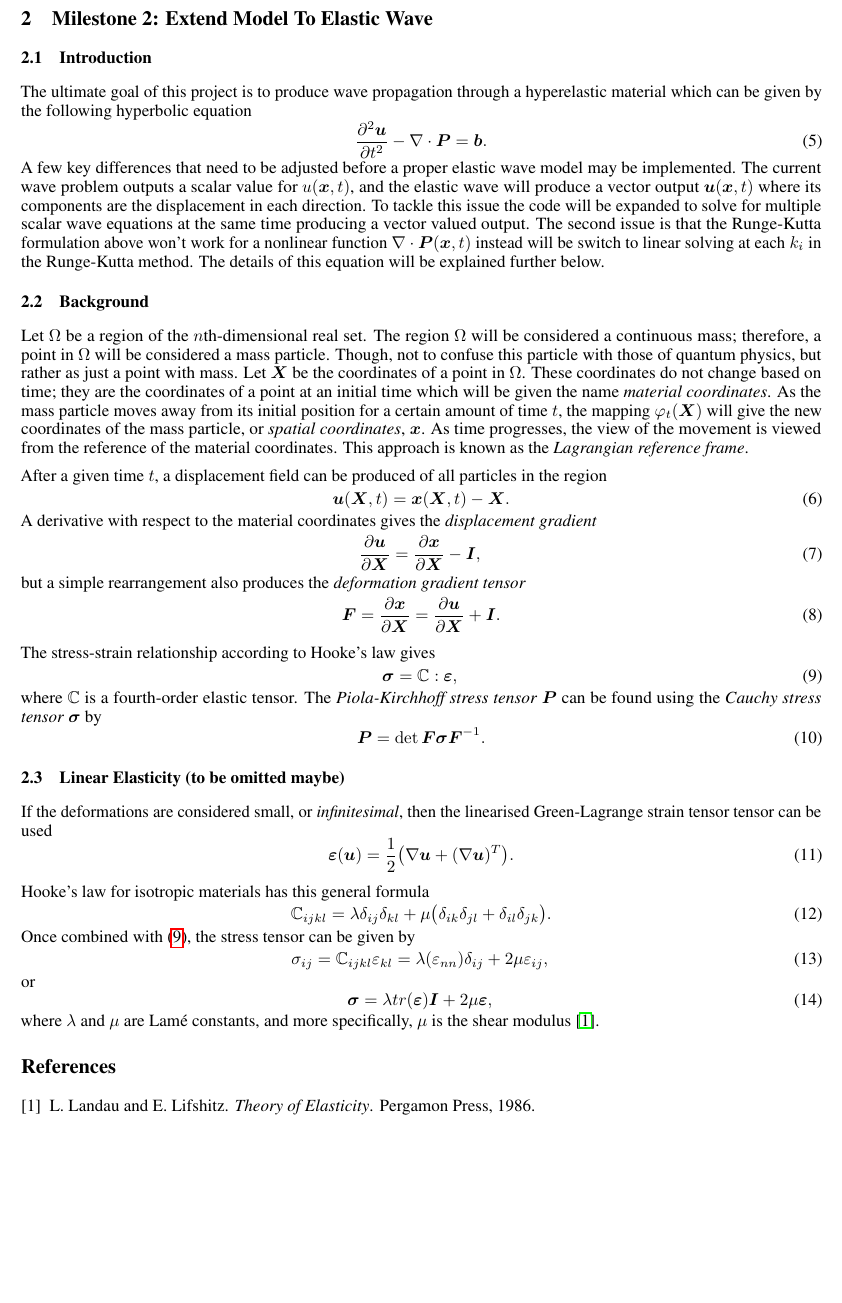
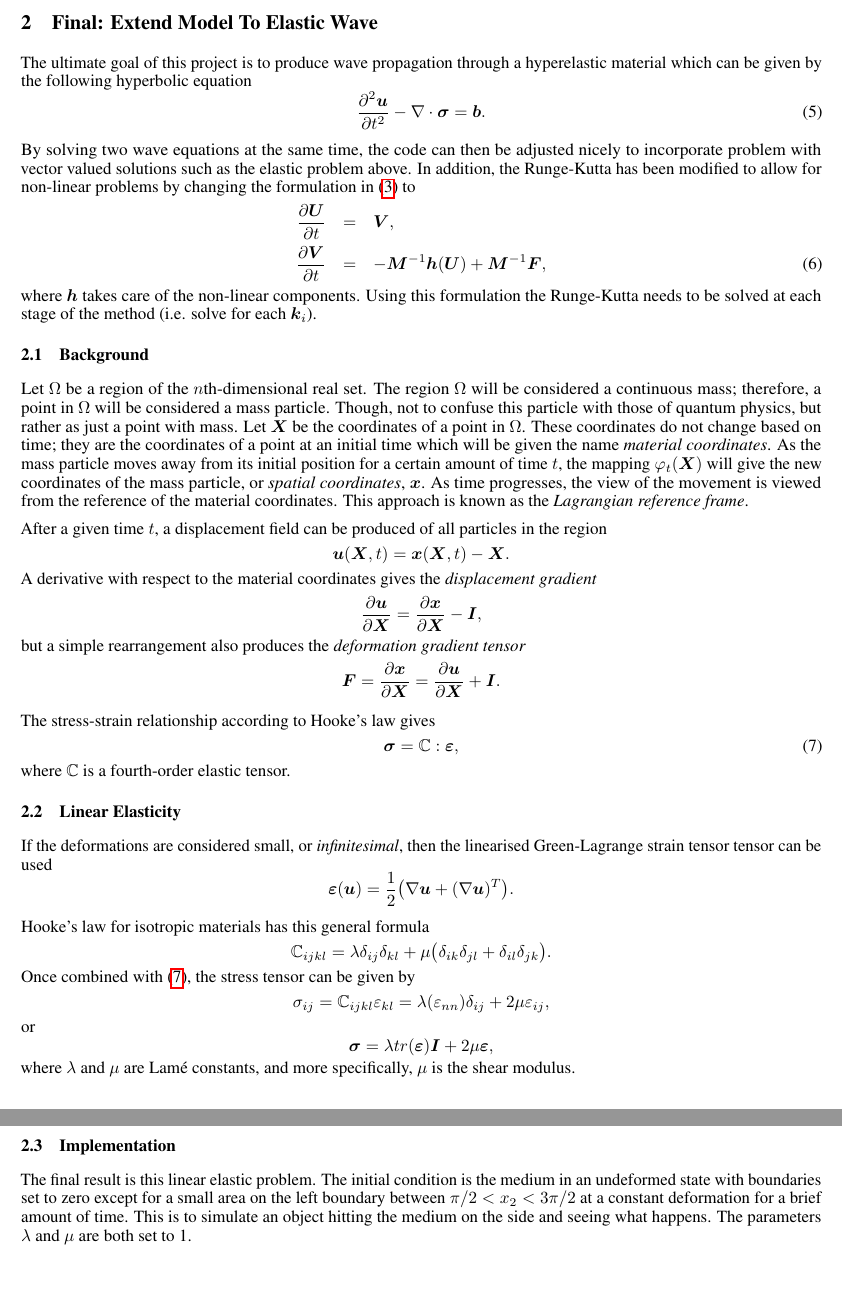
Before and after one commit to schavez7/MATH762, a LaTeX paper (Report/Report.tex, which reads Report/subsection_milestone2_background.tex, Report/subsection_milestone2_introduction.tex, Report/subsection_milestone2_linear_elasticity.tex): part of page 4 of 4 before the commit and two parts of pages 4 and 5 of 5 after it, the two joined at a grey line, cut so that both start at the same text, the shorter picture padded with empty space. Compiled offline with pdfLaTeX.

Commit message:
Final version

```diff
--- a/Report/Report.tex
+++ b/Report/Report.tex
@@ -7,6 +7,7 @@
 \usepackage{url}            % simple URL typesetting
 \usepackage{booktabs}       % professional-quality tables
 \usepackage{amsfonts}       % blackboard math symbols
+\usepackage{amsmath}        % For matrices and stuff
 \usepackage{nicefrac}       % compact symbols for 1/2, etc.
 \usepackage{microtype}      % microtypography
 \usepackage{lipsum}
@@ -57,14 +58,14 @@
 \input{subsection_milestone1_space.tex}
 \input{subsection_milestone1_time.tex}
 \input{subsection_milestone1_implement.tex}
-\section{Milestone 2: Extend Model To Elastic Wave}
+\section{Final: Extend Model To Elastic Wave}
 \input{subsection_milestone2_introduction.tex}
 \input{subsection_milestone2_background.tex}
 \input{subsection_milestone2_linear_elasticity.tex}
 
 %--------------------------------------------------------%
-\bibliographystyle{unsrt}
-\bibliography{references}
+% \bibliographystyle{unsrt}
+% \bibliography{references}
 
 
 \end{document}
--- a/Report/subsection_milestone2_background.tex
+++ b/Report/subsection_milestone2_background.tex
@@ -2,24 +2,21 @@
 Let $\Omega$ be a region of the $n$th-dimensional real set. The region $\Omega$ will be considered a continuous mass; therefore, a point in $\Omega$ will be considered a mass particle. Though, not to confuse this particle with those of quantum physics, but rather as just a point with mass. Let $\bm{X}$ be the coordinates of a point in $\Omega$. These coordinates do not change based on time; they are the coordinates of a point at an initial time which will be given the name \textit{material coordinates}. As the mass particle moves away from its initial position for a certain amount of time $t$, the mapping $\varphi_t(\bm{X})$ will give the new coordinates of the mass particle, or \textit{spatial coordinates}, $\bm{x}$. As time progresses, the view of the movement is viewed from the reference of the material coordinates. This approach is known as the \textit{Lagrangian reference frame}.
 
 After a given time $t$, a displacement field can be produced of all particles in the region
-\begin{equation}
+\begin{equation*}
   \bm{u}(\bm{X},t) = \bm{x}(\bm{X},t) - \bm{X}.
-\end{equation}
+\end{equation*}
 A derivative with respect to the material coordinates gives the \textit{displacement gradient}
-\begin{equation}
+\begin{equation*}
   \frac{\pd\bm{u}}{\pd\bm{X}} = \frac{\pd\bm{x}}{\pd\bm{X}} - \bm{I},
-\end{equation}
+\end{equation*}
 but a simple rearrangement also produces the \textit{deformation gradient tensor}
-\begin{equation}
+\begin{equation*}
   \bm{F} = \frac{\pd\bm{x}}{\pd\bm{X}} = \frac{\pd\bm{u}}{\pd\bm{X}} + \bm{I}.
-\end{equation}
+\end{equation*}
 
 The stress-strain relationship according to Hooke's law gives
 \begin{equation}
   \label{eq::Hookes_Law}
   \bsig = \mathbb{C}:\beps,
 \end{equation}
-where $\mathbb{C}$ is a fourth-order elastic tensor. The \textit{Piola-Kirchhoff stress tensor} $\bm{P}$ can be found using the \textit{Cauchy stress tensor} $\bsig$ by
-\begin{equation}
-  \bm{P} = \det{\bm{F}}\bsig\bm{F}^{-1}.
-\end{equation}
+where $\mathbb{C}$ is a fourth-order elastic tensor.
--- a/Report/subsection_milestone2_introduction.tex
+++ b/Report/subsection_milestone2_introduction.tex
@@ -1,7 +1,13 @@
-\subsection{Introduction}
 The ultimate goal of this project is to produce wave propagation through a hyperelastic material which can be given by the following hyperbolic equation
 \begin{equation}
   \label{eq::Elastic_wave}
-  \frac{\pd^2 \bm{u}}{\pd t^2} - \nabla\cdot \bm{P} = \bm{b}.
+  \frac{\pd^2 \bm{u}}{\pd t^2} - \nabla\cdot \bsig = \bm{b}.
 \end{equation}
-A few key differences that need to be adjusted before a proper elastic wave model may be implemented. The current wave problem outputs a scalar value for $u(\bm{x},t)$, and the elastic wave will produce a vector output $\bm{u}(\bm{x},t)$ where its components are the displacement in each direction. To tackle this issue the code will be expanded to solve for multiple scalar wave equations at the same time producing a vector valued output. The second issue is that the Runge-Kutta formulation above won't work for a nonlinear function $\nabla\cdot\bm{P}(\bm{x},t)$ instead will be switch to linear solving at each $k_i$ in the Runge-Kutta method. The details of this equation will be explained further below.
+
+By solving two wave equations at the same time, the code can then be adjusted nicely to incorporate problem with vector valued solutions such as the elastic problem above. In addition, the Runge-Kutta has been modified to allow for non-linear problems by changing the formulation in (\ref{eq::Numerical_ODE}) to
+\begin{eqnarray}
+  \label{eq::Numerical_ODE_New}
+  \frac{\pd \bm{U}}{\pd t} & = & \bm{V}, \nonumber \\
+  \frac{\pd \bm{V}}{\pd t} & = & -\bm{M}^{-1}\bm{h}(\bm{U}) + \bm{M}^{-1}\bm{F},
+\end{eqnarray}
+where $\bm{h}$ takes care of the non-linear components. Using this formulation the Runge-Kutta needs to be solved at each stage of the method (i.e. solve for each $\bm{k}_i$).
--- a/Report/subsection_milestone2_linear_elasticity.tex
+++ b/Report/subsection_milestone2_linear_elasticity.tex
@@ -1,19 +1,22 @@
-\subsection{Linear Elasticity (to be omitted maybe)}
+\subsection{Linear Elasticity}
 If the deformations are considered small, or \textit{infinitesimal}, then the linearised Green-Lagrange strain tensor tensor can be used
-\begin{equation}
+\begin{equation*}
   \beps(\bm{u}) = \frac{1}{2}\big(\nabla\bm{u} + (\nabla\bm{u})^T\big).
-\end{equation}
+\end{equation*}
 
 Hooke's law for isotropic materials has this general formula
-\begin{equation}
+\begin{equation*}
   \mathbb{C}_{ijkl} = \lambda\delta_{ij}\delta_{kl} + \mu\big(\delta_{ik}\delta_{jl} + \delta_{il}\delta_{jk}\big).
-\end{equation}
+\end{equation*}
 Once combined with (\ref{eq::Hookes_Law}), the stress tensor can be given by
-\begin{equation}
+\begin{equation*}
   \sigma_{ij} = \mathbb{C}_{ijkl}\varepsilon_{kl} = \lambda(\varepsilon_{nn})\delta_{ij} + 2\mu\varepsilon_{ij},
-\end{equation}
+\end{equation*}
 or
-\begin{equation}
+\begin{equation*}
   \bsig = \lambda tr(\beps)\bm{I} + 2\mu\beps,
-\end{equation}
-where $\lambda$ and $\mu$ are Lam\'{e} constants, and more specifically, $\mu$ is the shear modulus \cite{landau86}.
+\end{equation*}
+where $\lambda$ and $\mu$ are Lam\'{e} constants, and more specifically, $\mu$ is the shear modulus.
+
+\subsection{Implementation}
+The final result is this linear elastic problem. The initial condition is the medium in an undeformed state with boundaries set to zero except for a small area on the left boundary between $\pi/2 < x_2 < 3\pi/2$ at a constant deformation for a brief amount of time. This is to simulate an object hitting the medium on the side and seeing what happens. The parameters $\lambda$ and $\mu$ are both set to 1.
```
Also changed, not shown: Report/abstract.tex (+1 -1 lines), Report/subsection_milestone1_implement.tex (+18 -6 lines).
